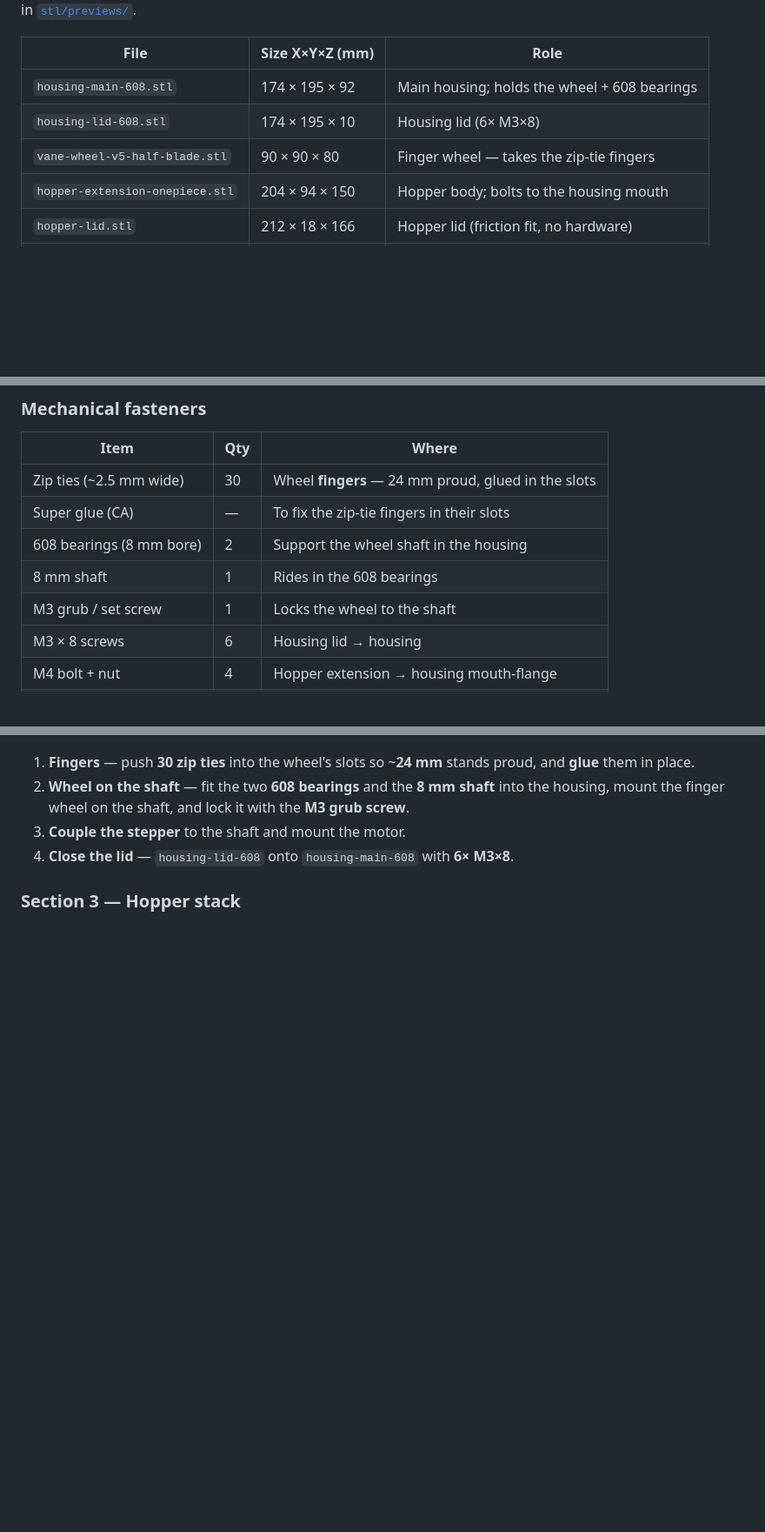
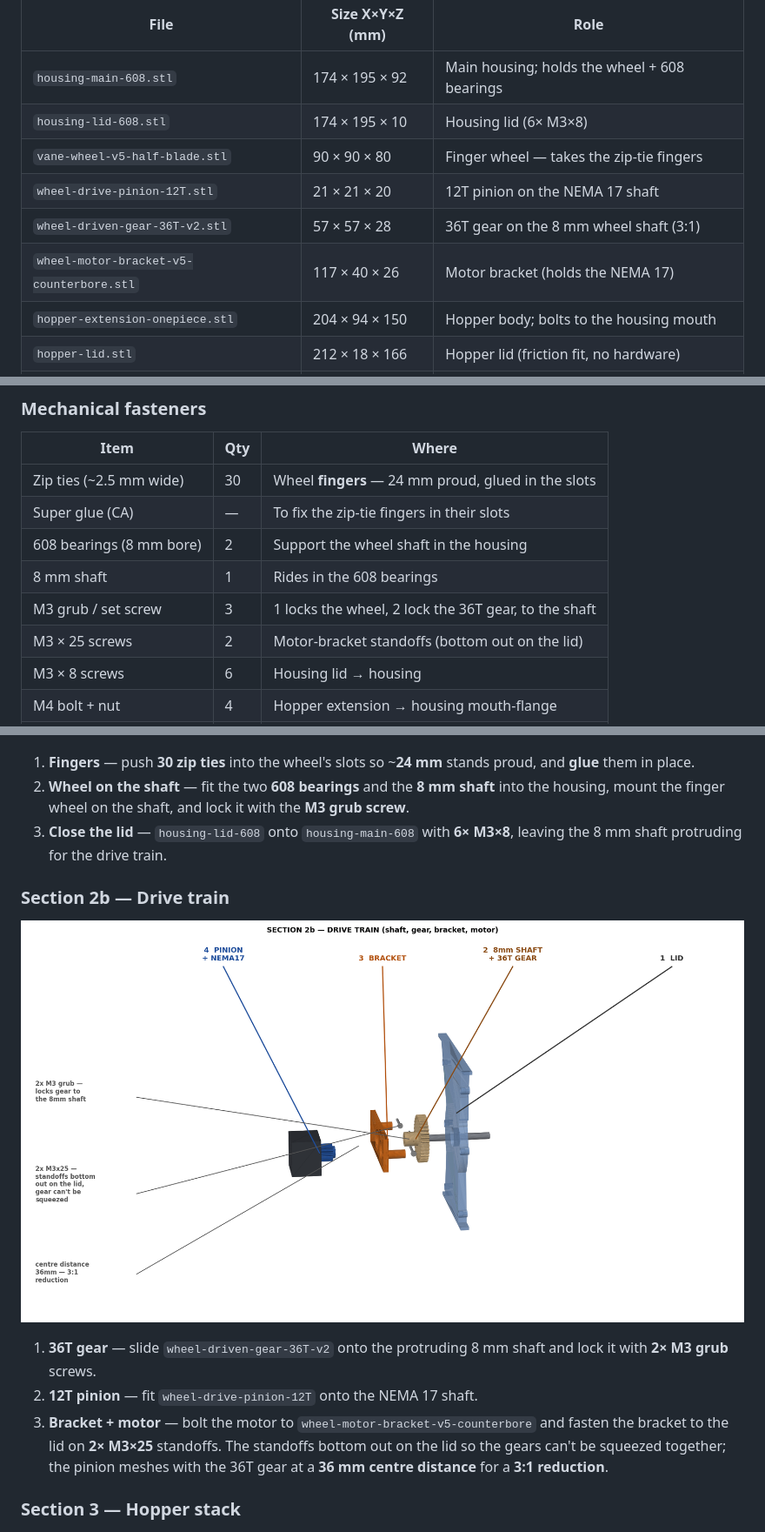
Before and after one commit to max246/celebration-dispenser, a Markdown page: hardware/README.md, 3 parts joined by grey strips. Shown at 87% size. GitHub-like rendering; pictures changed too: hardware/section2b-drivetrain.png (added); blank space fills up the shorter version.

Commit message:
add drivetrain: 12T pinion, 36T gear, motor bracket (3:1 reduction)
Hardware:
- New STL parts (pinion, gear, motor bracket) + preview renders
- Section 2b drive-train assembly diagram and steps
- BOM: gear grub screws + M3x25 motor-bracket standoffs

Firmware:
- Add GEAR_RATIO (36T/12T = 3:1) so DISPENSE_REVS stays wheel revolutions

Co-Authored-By: Claude Opus 4.8 <noreply@anthropic.com>
Claude-Session: https://claude.ai/code/session_014YpfzHKte14D5BQrjfcig2

```diff
--- a/hardware/README.md
+++ b/hardware/README.md
@@ -24,6 +24,9 @@ your printer's bed. Preview renders are in [`stl/previews/`](stl/previews/).
 | `housing-main-608.stl`           | 174 × 195 × 92    | Main housing; holds the wheel + 608 bearings |
 | `housing-lid-608.stl`            | 174 × 195 × 10    | Housing lid (6× M3×8)                  |
 | `vane-wheel-v5-half-blade.stl`   | 90 × 90 × 80      | Finger wheel — takes the zip-tie fingers |
+| `wheel-drive-pinion-12T.stl`     | 21 × 21 × 20      | 12T pinion on the NEMA 17 shaft         |
+| `wheel-driven-gear-36T-v2.stl`   | 57 × 57 × 28      | 36T gear on the 8 mm wheel shaft (3:1)  |
+| `wheel-motor-bracket-v5-counterbore.stl` | 117 × 40 × 26 | Motor bracket (holds the NEMA 17)   |
 | `hopper-extension-onepiece.stl`  | 204 × 94 × 150    | Hopper body; bolts to the housing mouth |
 | `hopper-lid.stl`                 | 212 × 18 × 166    | Hopper lid (friction fit, no hardware) |
 | `stand-top-plate.stl`            | 180 × 99 × 3      | Plate the housing mounts to            |
@@ -68,7 +71,8 @@ Wiring and pin map: [`../firmware/README.md`](../firmware/README.md).
 | Super glue (CA)               | —    | To fix the zip-tie fingers in their slots |
 | 608 bearings (8 mm bore)      | 2    | Support the wheel shaft in the housing   |
 | 8 mm shaft                    | 1    | Rides in the 608 bearings                |
-| M3 grub / set screw           | 1    | Locks the wheel to the shaft             |
+| M3 grub / set screw           | 3    | 1 locks the wheel, 2 lock the 36T gear, to the shaft |
+| M3 × 25 screws                | 2    | Motor-bracket standoffs (bottom out on the lid) |
 | M3 × 8 screws                 | 6    | Housing lid → housing                    |
 | M4 bolt + nut                 | 4    | Hopper extension → housing mouth-flange  |
 | M4 × 20 screws                | 4    | Stand: up into the leg bottoms           |
@@ -96,9 +100,21 @@ Wiring and pin map: [`../firmware/README.md`](../firmware/README.md).
 2. **Wheel on the shaft** — fit the two **608 bearings** and the **8 mm shaft**
    into the housing, mount the finger wheel on the shaft, and lock it with the
    **M3 grub screw**.
-3. **Couple the stepper** to the shaft and mount the motor.
-4. **Close the lid** — `housing-lid-608` onto `housing-main-608` with
-   **6× M3×8**.
+3. **Close the lid** — `housing-lid-608` onto `housing-main-608` with
+   **6× M3×8**, leaving the 8 mm shaft protruding for the drive train.
+
+### Section 2b — Drive train
+
+![Section 2b — Drive train (shaft, gear, bracket, motor)](section2b-drivetrain.png)
+
+1. **36T gear** — slide `wheel-driven-gear-36T-v2` onto the protruding 8 mm
+   shaft and lock it with **2× M3 grub** screws.
+2. **12T pinion** — fit `wheel-drive-pinion-12T` onto the NEMA 17 shaft.
+3. **Bracket + motor** — bolt the motor to `wheel-motor-bracket-v5-counterbore`
+   and fasten the bracket to the lid on **2× M3×25** standoffs. The standoffs
+   bottom out on the lid so the gears can't be squeezed together; the pinion
+   meshes with the 36T gear at a **36 mm centre distance** for a **3:1
+   reduction**.
 
 ### Section 3 — Hopper stack
 
```
Also changed, not shown: firmware/README.md (+2 -1 lines), hardware/stl/README.md (+3 -0 lines), 10 other files.
